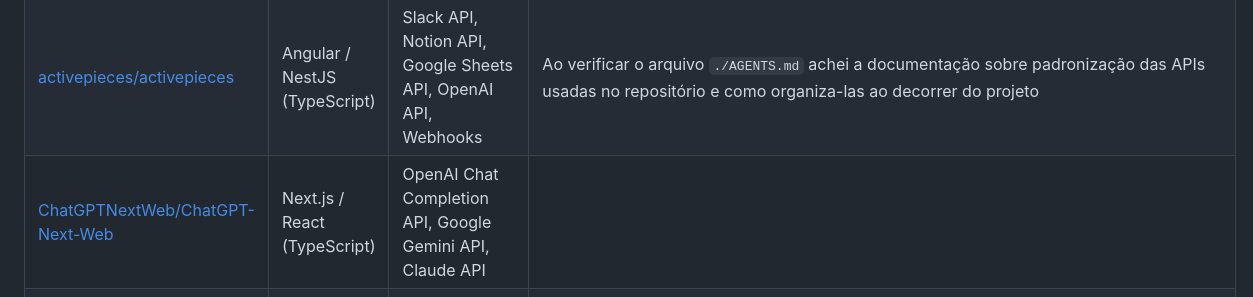
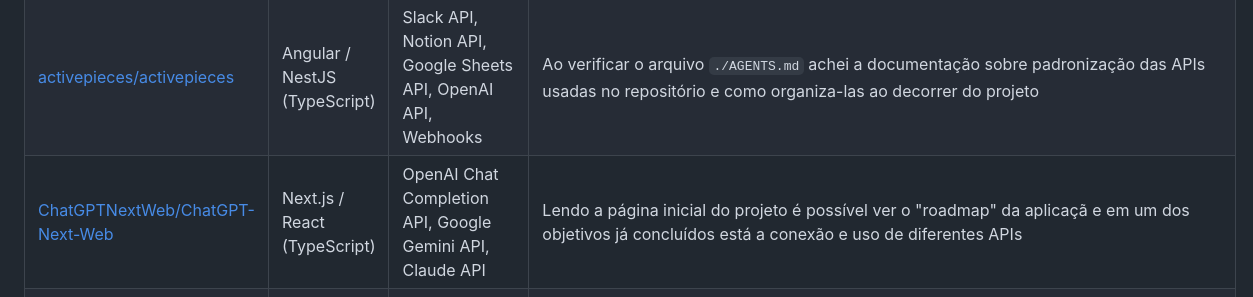
Before and after one commit to w-tangly/senai-framework-web, a Markdown page: aula_04/atividade.md, the part around the change. Rendered like a GitHub page.

Commit message:
doc(atividade_aula04): add do campo "como encontrei a API" no sétimo repositório

```diff
--- a/aula_04/atividade.md
+++ b/aula_04/atividade.md
@@ -12,7 +12,7 @@ Uma seleção de 10 projetos populares e relevantes no GitHub que fazem uso de A
 | [FlowiseAI/Flowise](https://github.com/FlowiseAI/Flowise) | React / Node.js (TypeScript) | OpenAI API, Pinecone API, SerpAPI, Hugging Face API | Ao verificar os commits na página inicial do projeto, observei mensagens de commits comentando testes, ajustes ou adiçoes de APIs dentro do projeto |
 | [BloopAI/bloop](https://github.com/BloopAI/bloop) | React (TypeScript) / Rust (Tauri) | OpenAI GPT-4 API, GitHub REST API, Qdrant Vector Search API | Ao verificar os commits na página inicial do projeto, observei mensagens de commits comentando testes, ajustes ou adiçoes de APIs dentro do projeto |
 | [activepieces/activepieces](https://github.com/activepieces/activepieces) | Angular / NestJS (TypeScript) | Slack API, Notion API, Google Sheets API, OpenAI API, Webhooks | Ao verificar o arquivo `./AGENTS.md` achei a documentação sobre padronização das APIs usadas no repositório e como organiza-las ao decorrer do projeto |
-| [ChatGPTNextWeb/ChatGPT-Next-Web](https://github.com/ChatGPTNextWeb/ChatGPT-Next-Web) | Next.js / React (TypeScript) | OpenAI Chat Completion API, Google Gemini API, Claude API |
+| [ChatGPTNextWeb/ChatGPT-Next-Web](https://github.com/ChatGPTNextWeb/ChatGPT-Next-Web) | Next.js / React (TypeScript) | OpenAI Chat Completion API, Google Gemini API, Claude API | Lendo a página inicial do projeto é possível ver o "roadmap" da aplicaçã e em um dos objetivos já concluídos está a conexão e uso de diferentes APIs |
 | [dify-ai/dify](https://github.com/dify-ai/dify) | Next.js (Frontend) / Flask (Backend) | OpenAI API, Anthropic API, SERPAPI, DuckDuckGo Search API |
 | [postmanlabs/postman-app-support](https://github.com/postmanlabs/postman-app-support) | Electron / React (JavaScript) | Postman Public API, WebSockets API, OAuth 2.0 Auth APIs |
 | [spotipy-dev/spotipy](https://github.com/spotipy-dev/spotipy) | Python Client | Spotify Web API |
```
